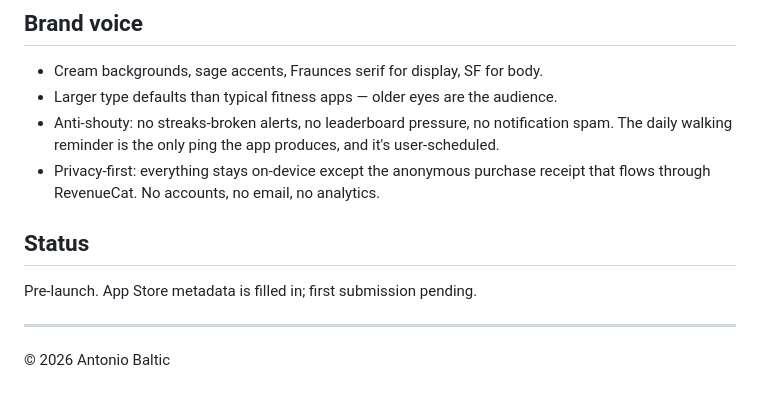
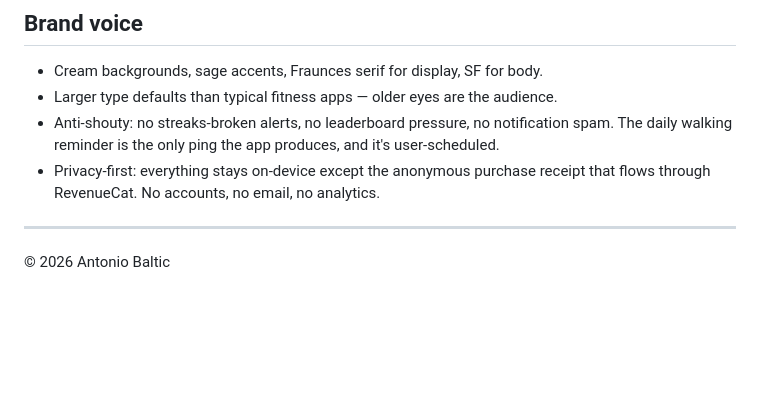
Before and after one commit to antoniob253/amble_app, a Markdown page: README.md, the part around the change. Rendered like a GitHub page; blank space fills up the shorter version.

Commit message:
Remove pre-launch status from README
Removed the status section indicating pre-launch.

```diff
--- a/README.md
+++ b/README.md
@@ -70,10 +70,6 @@ it's a public app-specific key (`appl_…`) designed to ship in client binaries.
 - Privacy-first: everything stays on-device except the anonymous purchase
   receipt that flows through RevenueCat. No accounts, no email, no analytics.
 
-## Status
-
-Pre-launch. App Store metadata is filled in; first submission pending.
-
 ---
 
 © 2026 Antonio Baltic
```
